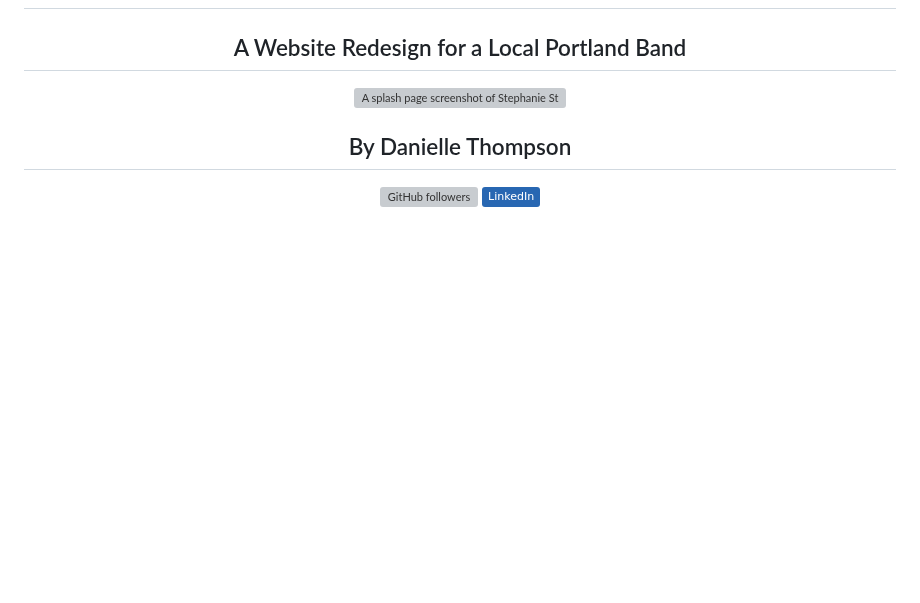
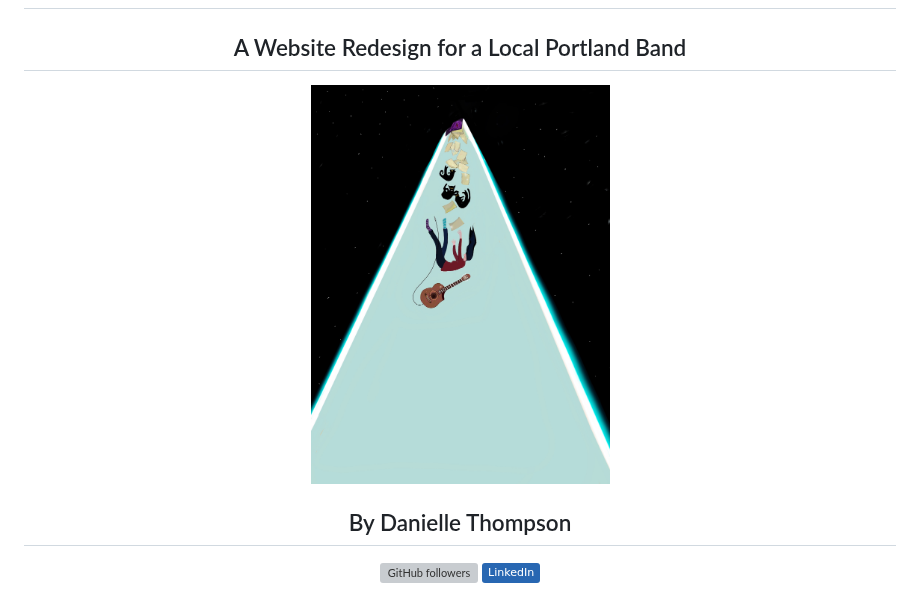
Before and after one commit to danitcodes/strange-and-the-familiars, a Markdown page: README.md, the part around the change. Rendered like a GitHub page; badges without logos; blank space fills up the shorter version; grey boxes are pictures that could not be loaded.

Commit message:
Update broken readme image

```diff
--- a/README.md
+++ b/README.md
@@ -4,7 +4,7 @@
 
 ## A Website Redesign for a Local Portland Band
 
-<img src="./assets/images/SplashPage.png" alt="A splash page screenshot of Stephanie Strange in a red dress crouched over snow in front of snow-covered trees" height="400px" width="auto">
+<img src="./assets/images/strange_world_splash.jpg" alt="A splash page screenshot of Stephanie Strange in a red dress crouched over snow in front of snow-covered trees" height="400px" width="auto">
 
 ## By Danielle Thompson
 
```
